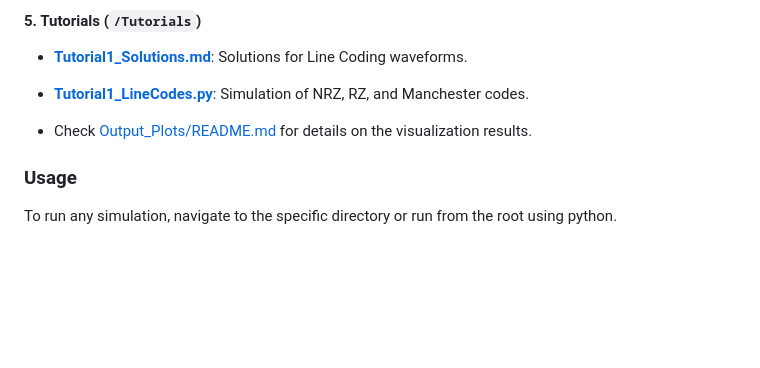
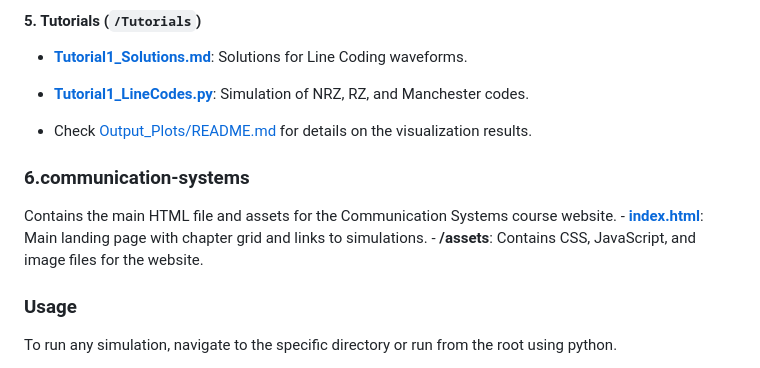
Before and after one commit to Dineth14/EE-357-Commusnication-Systems, a Markdown page: README.md, the part around the change. Rendered like a GitHub page; blank space fills up the shorter version.

Commit message:
docs: update README to include Communication Systems course website structure

```diff
--- a/README.md
+++ b/README.md
@@ -69,6 +69,10 @@ Contains solutions and simulations for laboratory assignments.
 - **[Tutorial1_LineCodes.py](Tutorials/Tutorial1_LineCodes.py)**: Simulation of NRZ, RZ, and Manchester codes.
 
 - Check [Output_Plots/README.md](Output_Plots/README.md) for details on the visualization results.
+### 6.communication-systems
+Contains the main HTML file and assets for the Communication Systems course website.
+\- **[index.html](communication-systems/index.html)**: Main landing page with chapter grid and links to simulations.
+\- **/assets**: Contains CSS, JavaScript, and image files for the website.
 
 ### Usage
 
```
